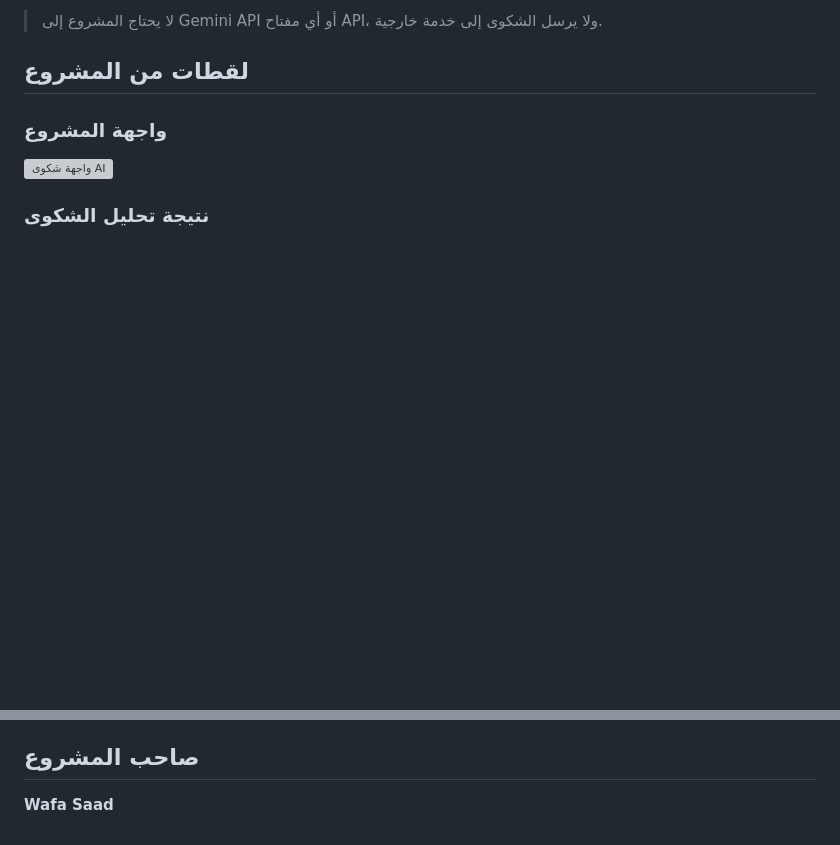
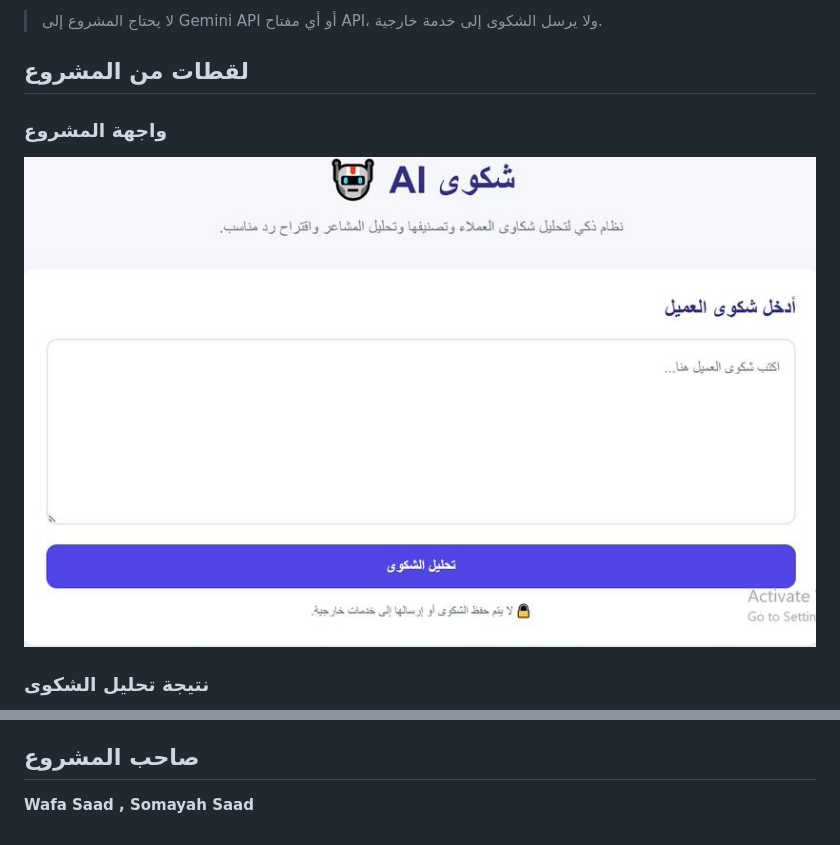
Before and after one commit to wafasaad147-ops/Complaint_AI_Project, a Markdown page: README.md, 2 parts joined by grey strips. Rendered like a GitHub page; blank space fills up the shorter version; grey boxes are pictures that could not be loaded.

```diff
--- a/README.md
+++ b/README.md
@@ -43,6 +43,6 @@
 ## لقطات من المشروع
 
 ### واجهة المشروع
-![واجهة شكوى AI](screenshot_home.jpg)
+![واجهة شكوى AI](image.png)
 
 ### نتيجة تحليل الشكوى
@@ -63,4 +63,4 @@
 
 ## صاحب المشروع
 
-**Wafa Saad**
+**Wafa Saad , Somayah Saad**
```
Also changed, not shown: other parts of README.md (+1 -1 lines).
